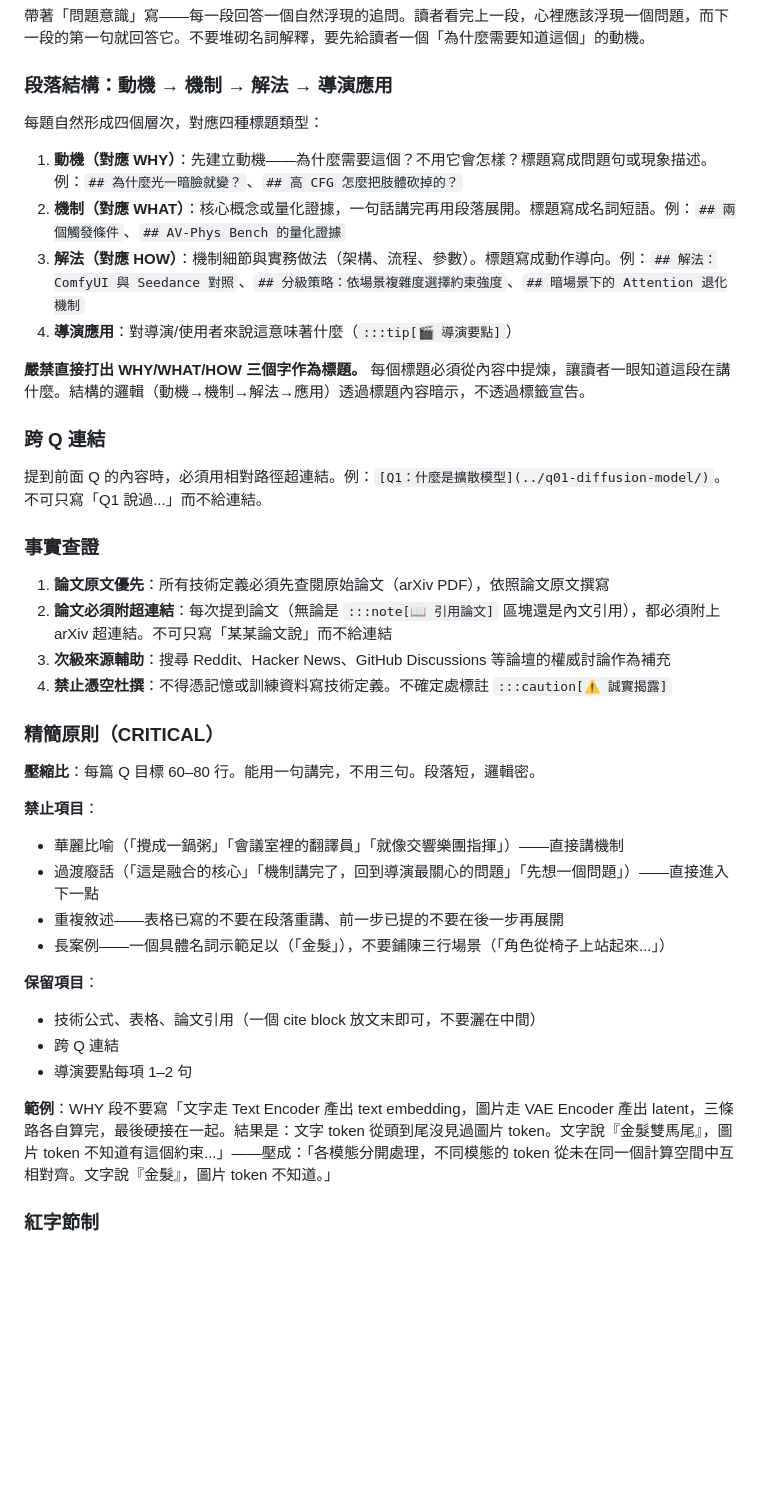
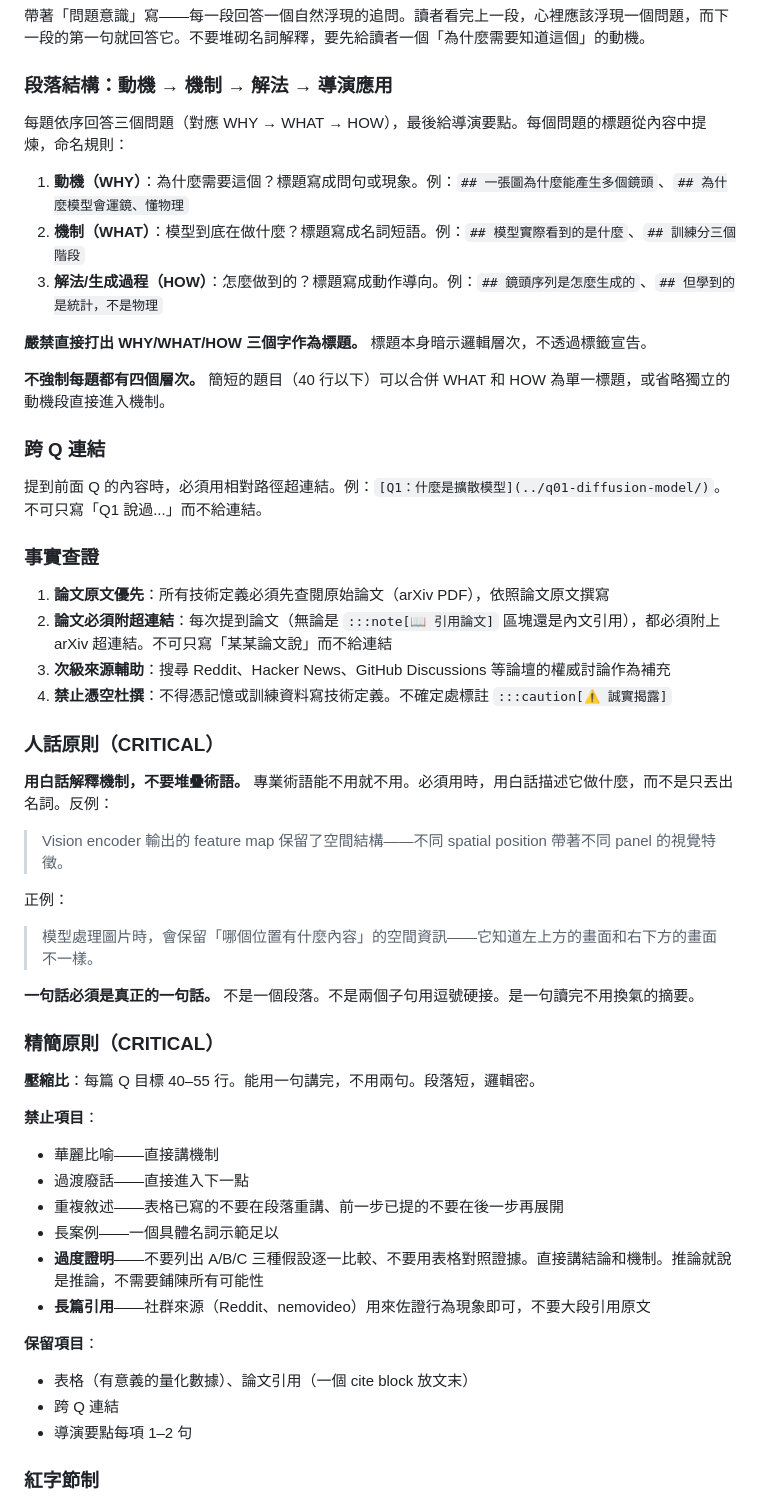
Before and after one commit to jeyu54217/seedance2-director-guide, a Markdown page: CLAUDE.md, the part around the change. GitHub-like rendering; blank space fills up the shorter version.

Commit message:
docs: 更新 CLAUDE.md 行文風格——加入人話原則、精簡至 40-55 行、推論節制
新增/修改：
- 人話原則（CRITICAL）：白話解釋機制、不堆疊術語、一句話是真正一句
- 精簡原則：目標行數 60-80→40-55，新增禁止過度證明和長篇引用
- 段落結構：更新標題範例、不強制四層次、可合併 WHAT+HOW
- 砍掉冗餘範例段落

```diff
--- a/CLAUDE.md
+++ b/CLAUDE.md
@@ -23,14 +23,15 @@ Static site. Custom build.mjs converts MDX→single-page HTML. 35 Q&A pages, 4 s
 
 ### 段落結構：動機 → 機制 → 解法 → 導演應用
 
-每題自然形成四個層次，對應四種標題類型：
+每題依序回答三個問題（對應 WHY → WHAT → HOW），最後給導演要點。每個問題的標題從內容中提煉，命名規則：
 
-1. **動機（對應 WHY）**：先建立動機——為什麼需要這個？不用它會怎樣？標題寫成問題句或現象描述。例：`## 為什麼光一暗臉就變？`、`## 高 CFG 怎麼把肢體砍掉的？`
-2. **機制（對應 WHAT）**：核心概念或量化證據，一句話講完再用段落展開。標題寫成名詞短語。例：`## 兩個觸發條件`、`## AV-Phys Bench 的量化證據`
-3. **解法（對應 HOW）**：機制細節與實務做法（架構、流程、參數）。標題寫成動作導向。例：`## 解法：ComfyUI 與 Seedance 對照`、`## 分級策略：依場景複雜度選擇約束強度`、`## 暗場景下的 Attention 退化機制`
-4. **導演應用**：對導演/使用者來說這意味著什麼（`:::tip[🎬 導演要點]`）
+1. **動機（WHY）**：為什麼需要這個？標題寫成問句或現象。例：`## 一張圖為什麼能產生多個鏡頭`、`## 為什麼模型會運鏡、懂物理`
+2. **機制（WHAT）**：模型到底在做什麼？標題寫成名詞短語。例：`## 模型實際看到的是什麼`、`## 訓練分三個階段`
+3. **解法/生成過程（HOW）**：怎麼做到的？標題寫成動作導向。例：`## 鏡頭序列是怎麼生成的`、`## 但學到的是統計，不是物理`
 
-**嚴禁直接打出 WHY/WHAT/HOW 三個字作為標題。** 每個標題必須從內容中提煉，讓讀者一眼知道這段在講什麼。結構的邏輯（動機→機制→解法→應用）透過標題內容暗示，不透過標籤宣告。
+**嚴禁直接打出 WHY/WHAT/HOW 三個字作為標題。** 標題本身暗示邏輯層次，不透過標籤宣告。
+
+**不強制每題都有四個層次。** 簡短的題目（40 行以下）可以合併 WHAT 和 HOW 為單一標題，或省略獨立的動機段直接進入機制。
 
 ### 跨 Q 連結
 提到前面 Q 的內容時，必須用相對路徑超連結。例：`[Q1：什麼是擴散模型](../q01-diffusion-model/)`。不可只寫「Q1 說過...」而不給連結。
@@ -41,22 +42,34 @@ Static site. Custom build.mjs converts MDX→single-page HTML. 35 Q&A pages, 4 s
 3. **次級來源輔助**：搜尋 Reddit、Hacker News、GitHub Discussions 等論壇的權威討論作為補充
 4. **禁止憑空杜撰**：不得憑記憶或訓練資料寫技術定義。不確定處標註 `:::caution[⚠️ 誠實揭露]`
 
+### 人話原則（CRITICAL）
+
+**用白話解釋機制，不要堆疊術語。** 專業術語能不用就不用。必須用時，用白話描述它做什麼，而不是只丟出名詞。反例：
+
+> Vision encoder 輸出的 feature map 保留了空間結構——不同 spatial position 帶著不同 panel 的視覺特徵。
+
+正例：
+
+> 模型處理圖片時，會保留「哪個位置有什麼內容」的空間資訊——它知道左上方的畫面和右下方的畫面不一樣。
+
+**一句話必須是真正的一句話。** 不是一個段落。不是兩個子句用逗號硬接。是一句讀完不用換氣的摘要。
+
 ### 精簡原則（CRITICAL）
 
-**壓縮比**：每篇 Q 目標 60–80 行。能用一句講完，不用三句。段落短，邏輯密。
+**壓縮比**：每篇 Q 目標 40–55 行。能用一句講完，不用兩句。段落短，邏輯密。
 
 **禁止項目**：
-- 華麗比喻（「攪成一鍋粥」「會議室裡的翻譯員」「就像交響樂團指揮」）——直接講機制
-- 過渡廢話（「這是融合的核心」「機制講完了，回到導演最關心的問題」「先想一個問題」）——直接進入下一點
+- 華麗比喻——直接講機制
+- 過渡廢話——直接進入下一點
 - 重複敘述——表格已寫的不要在段落重講、前一步已提的不要在後一步再展開
-- 長案例——一個具體名詞示範足以（「金髮」），不要鋪陳三行場景（「角色從椅子上站起來...」）
+- 長案例——一個具體名詞示範足以
+- **過度證明**——不要列出 A/B/C 三種假設逐一比較、不要用表格對照證據。直接講結論和機制。推論就說是推論，不需要鋪陳所有可能性
+- **長篇引用**——社群來源（Reddit、nemovideo）用來佐證行為現象即可，不要大段引用原文
 
 **保留項目**：
-- 技術公式、表格、論文引用（一個 cite block 放文末即可，不要灑在中間）
+- 表格（有意義的量化數據）、論文引用（一個 cite block 放文末）
 - 跨 Q 連結
 - 導演要點每項 1–2 句
-
-**範例**：WHY 段不要寫「文字走 Text Encoder 產出 text embedding，圖片走 VAE Encoder 產出 latent，三條路各自算完，最後硬接在一起。結果是：文字 token 從頭到尾沒見過圖片 token。文字說『金髮雙馬尾』，圖片 token 不知道有這個約束...」——壓成：「各模態分開處理，不同模態的 token 從未在同一個計算空間中互相對齊。文字說『金髮』，圖片 token 不知道。」
 
 ### 紅字節制
 `**bold**` 和 `<span class="kw">` 在 CSS 中皆渲染為橘紅色（`var(--accent)`）。全文紅字總數控制在 5 處以下。只在核心術語首次出現和關鍵導演句使用。
```
